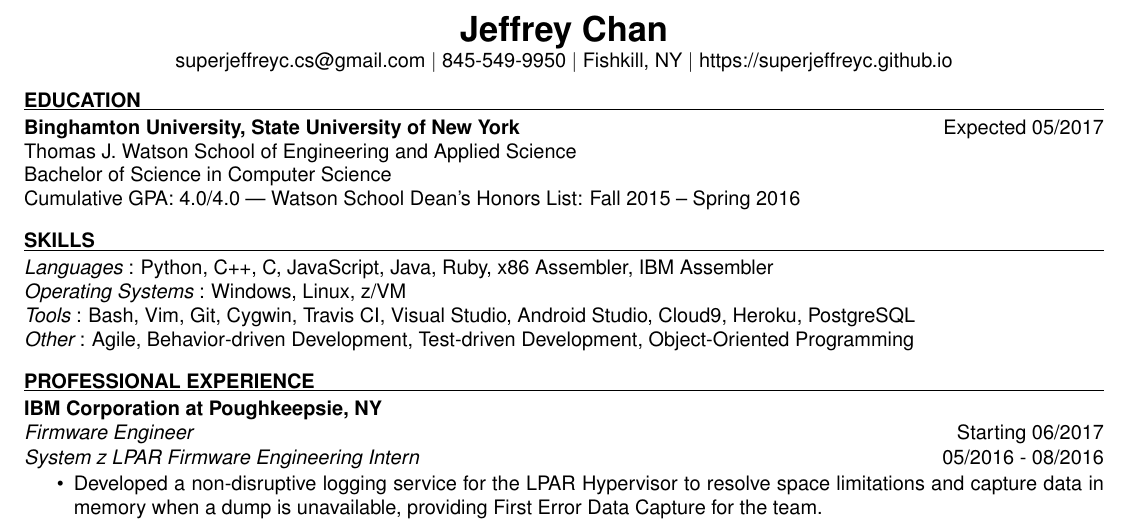
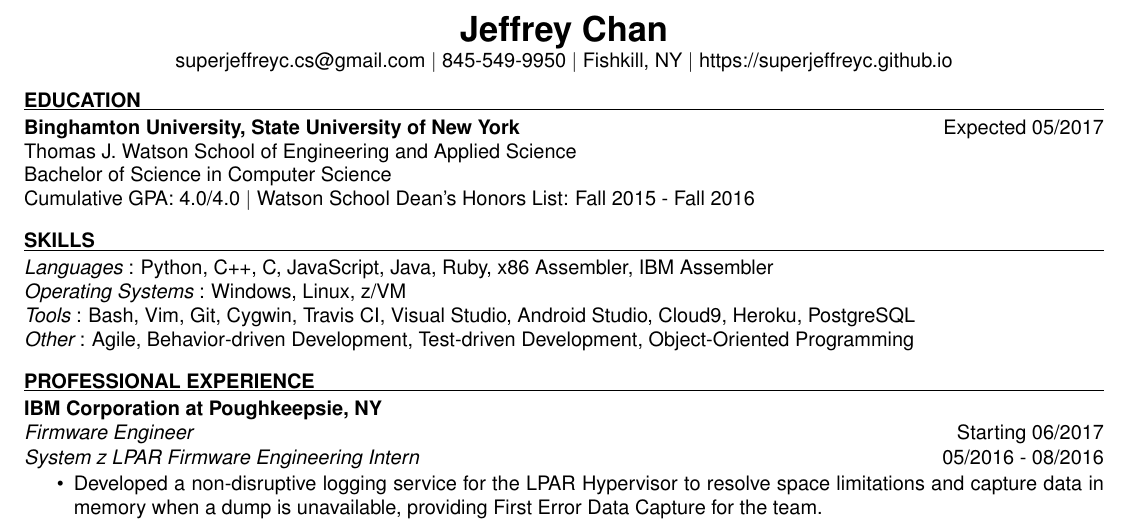
Before and after one commit to superjeffreyc/Resume, a LaTeX CV (JeffreyChanResume.tex): part of the page, cut so that both start at the same text. Compiled offline with pdfLaTeX.

Commit message:
Fixed typos

```diff
--- a/JeffreyChanResume.tex
+++ b/JeffreyChanResume.tex
@@ -20,7 +20,7 @@
 \textbf{Binghamton University, State University of New York} \hfill Expected 05/2017 \\
     	Thomas J. Watson School of Engineering and Applied Science \\
 	Bachelor of Science in Computer Science \\
-	Cumulative GPA: 4.0/4.0 | Watson School Dean’s Honors List: Fall 2015 – Spring 2016
+	Cumulative GPA: 4.0/4.0 \textbar~Watson School Dean's Honors List: Fall 2015 - Fall 2016
 	\sectionSpace
 
 %%%%%%%%%%%%%%%%%%%%%%%%%%%%%%%%%%%%%%%%%%%
```
Also changed, not shown: JeffreyChanResume.pdf.
